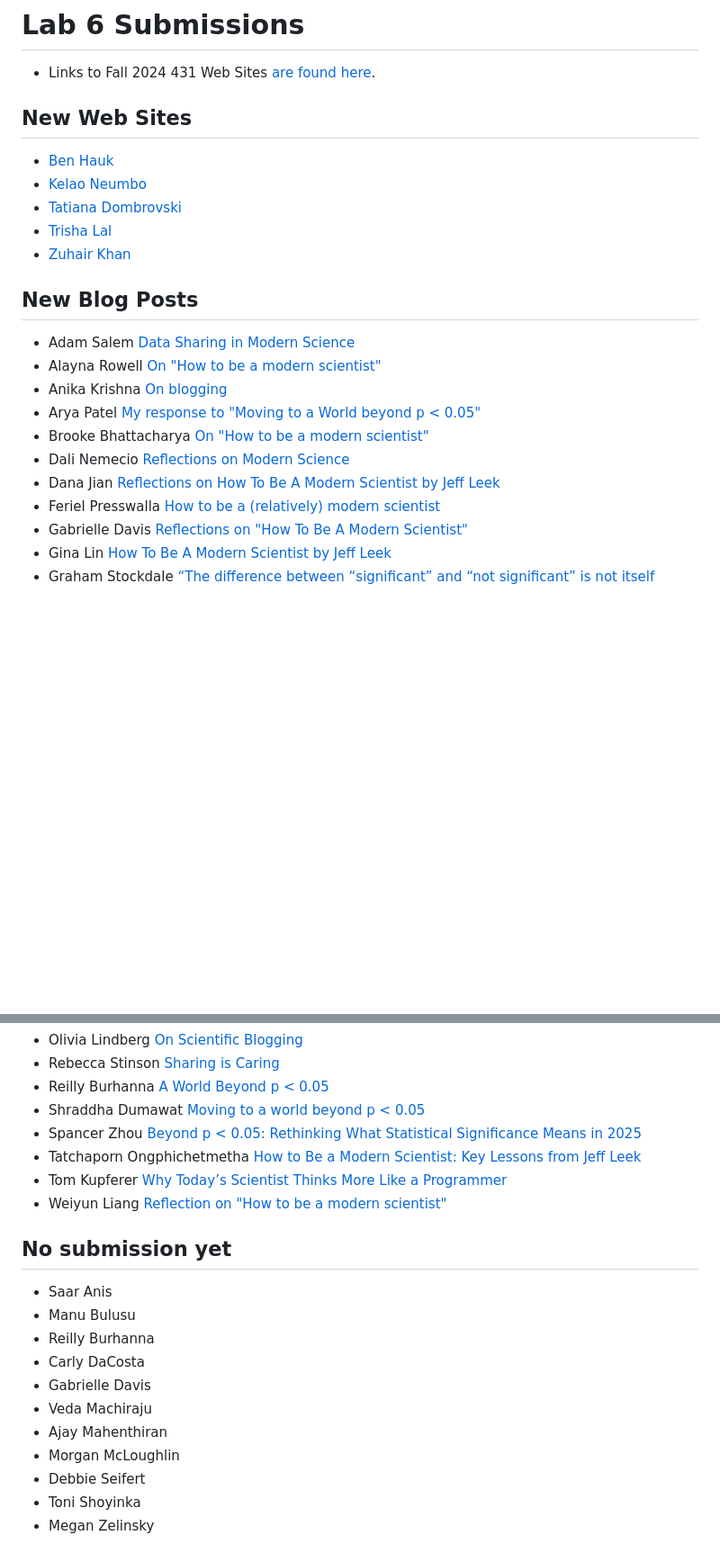
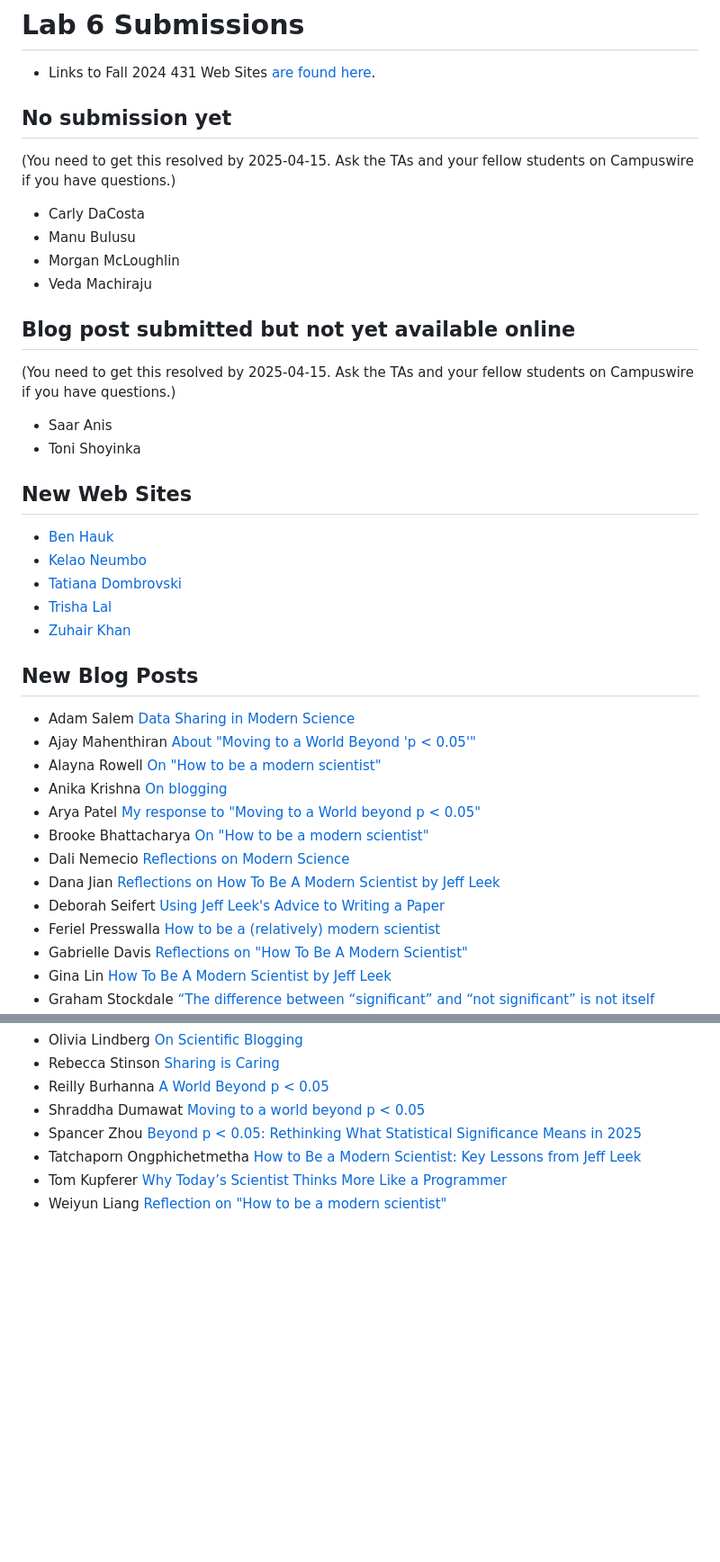
Before and after one commit to THOMASELOVE/432-classes-2025, a Markdown page: lab6/README.md, 2 parts joined by grey strips. Shown at 90% size. Rendered like a GitHub page; blank space fills up the shorter version.

```diff
--- a/lab6/README.md
+++ b/lab6/README.md
@@ -1,6 +1,22 @@
 # Lab 6 Submissions
 
 - Links to Fall 2024 431 Web Sites [are found here](https://github.com/THOMASELOVE/431-labs-2024/tree/main/lab7#new-completed-websites-by-students-in-this-years-class).
+
+## No submission yet
+
+(You need to get this resolved by 2025-04-15. Ask the TAs and your fellow students on Campuswire if you have questions.)
+
+- Carly	DaCosta
+- Manu	Bulusu
+- Morgan	McLoughlin
+- Veda	Machiraju
+
+## Blog post submitted but not yet available online
+
+(You need to get this resolved by 2025-04-15. Ask the TAs and your fellow students on Campuswire if you have questions.)
+
+- Saar	Anis
+- Toni	Shoyinka
 
 ## New Web Sites
 
@@ -13,12 +29,14 @@
 ## New Blog Posts
 
 - Adam Salem [Data Sharing in Modern Science](https://amrsalm.github.io/blog/Blog.html)
+- Ajay Mahenthiran [About "Moving to a World Beyond 'p < 0.05'"](https://ajaymahenth.github.io/AjayFinalWebsite/blog/)
 - Alayna Rowell [On "How to be a modern scientist"](https://rowellalayna.github.io/blog.html)
 - Anika Krishna [On blogging](https://anikakrishna.github.io/blog/)
 - Arya Patel [My response to "Moving to a World beyond p < 0.05"](https://axp1031.github.io/blog/)
 - Brooke Bhattacharya [On "How to be a modern scientist"](https://bxb576.github.io/bxb576/blog/)
 - Dali Nemecio [Reflections on Modern Science](https://dalinemecio.github.io/dalinemecio/blog/)
 - Dana Jian [Reflections on How To Be A Modern Scientist by Jeff Leek](https://dzjian1.github.io/blog/)
+- Deborah Seifert [Using Jeff Leek's Advice to Writing a Paper](https://deborahseifert.github.io/blog/)
 - Feriel Presswalla [How to be a (relatively) modern scientist](https://ferielp.github.io/blog/#how-to-be-a-relatively-modern-scientist)
 - Gabrielle Davis [Reflections on "How To Be A Modern Scientist"](https://gabrielledavis.github.io/gxd/Blog!/)
 - Gina Lin [How To Be A Modern Scientist by Jeff Leek](https://ginaalin.github.io/ginalin/book/)
@@ -48,17 +66,3 @@
 - Tatchaporn Ongphichetmetha [How to Be a Modern Scientist: Key Lessons from Jeff Leek](https://tatchaporn.github.io/tatchaporn/blogs/)
 - Tom Kupferer [Why Today’s Scientist Thinks More Like a Programmer](https://twkcco313.github.io/431-Website/posts/2025-03-25-modern-scientist.html)
 - Weiyun Liang [Reflection on "How to be a modern scientist"](https://weiyun.me/blog/)
-
-## No submission yet
-
-- Saar	Anis
-- Manu	Bulusu
-- Reilly	Burhanna
-- Carly	DaCosta
-- Gabrielle	Davis
-- Veda	Machiraju
-- Ajay	Mahenthiran
-- Morgan	McLoughlin
-- Debbie	Seifert
-- Toni	Shoyinka
-- Megan	Zelinsky
```
